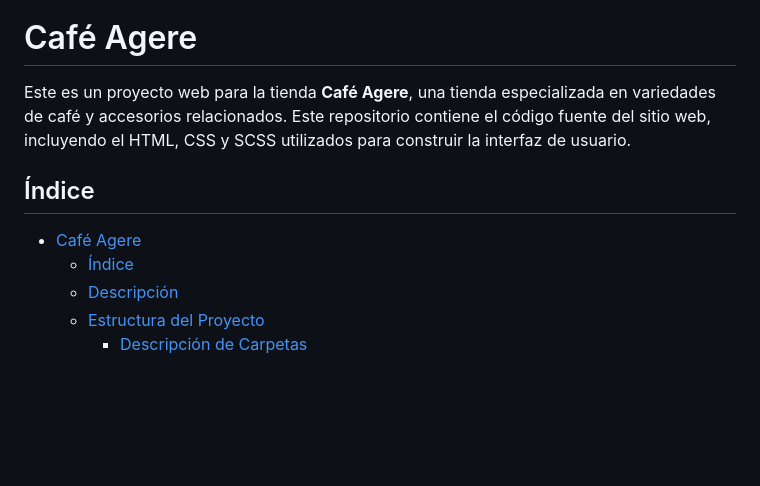
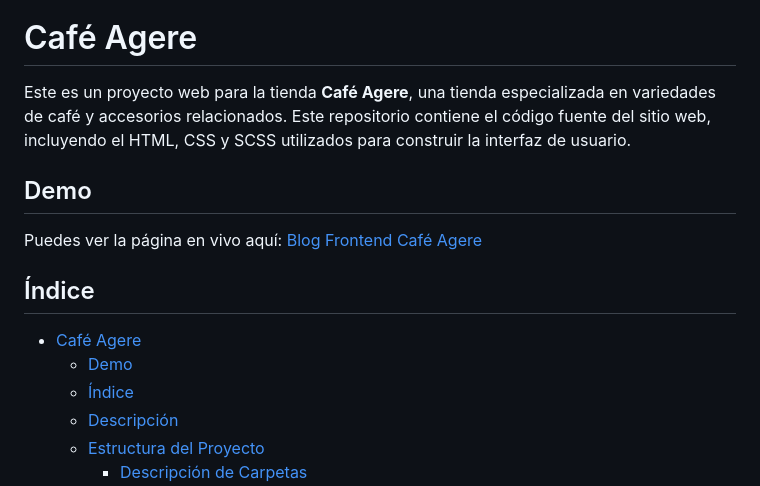
Before and after one commit to mr-gantiva/cafeteria-agere, a Markdown page: README.md, the part around the change. Drawn GitHub-style; blank space fills up the shorter version.

Commit message:
Add README.md info

```diff
--- a/README.md
+++ b/README.md
@@ -2,9 +2,13 @@
 
 Este es un proyecto web para la tienda **Café Agere**, una tienda especializada en variedades de café y accesorios relacionados. Este repositorio contiene el código fuente del sitio web, incluyendo el HTML, CSS y SCSS utilizados para construir la interfaz de usuario.
 
+## Demo
+Puedes ver la página en vivo aquí: [Blog Frontend Café Agere](https://github.com/mr-gantiva/cafeteria-agere)
+
 ## Índice
 
 - [Café Agere](#café-agere)
+  - [Demo](#demo)
   - [Índice](#índice)
   - [Descripción](#descripción)
   - [Estructura del Proyecto](#estructura-del-proyecto)
```
